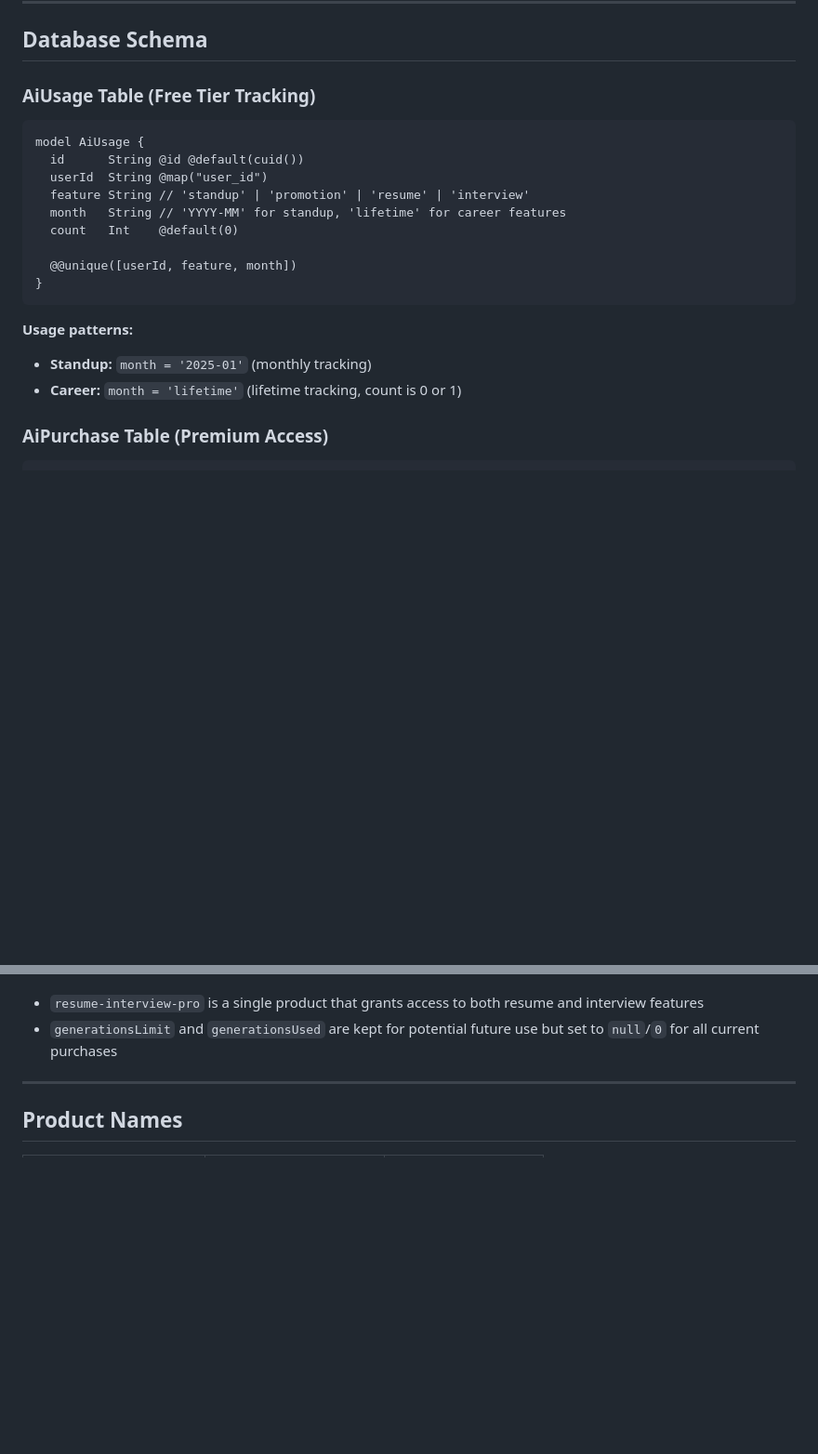
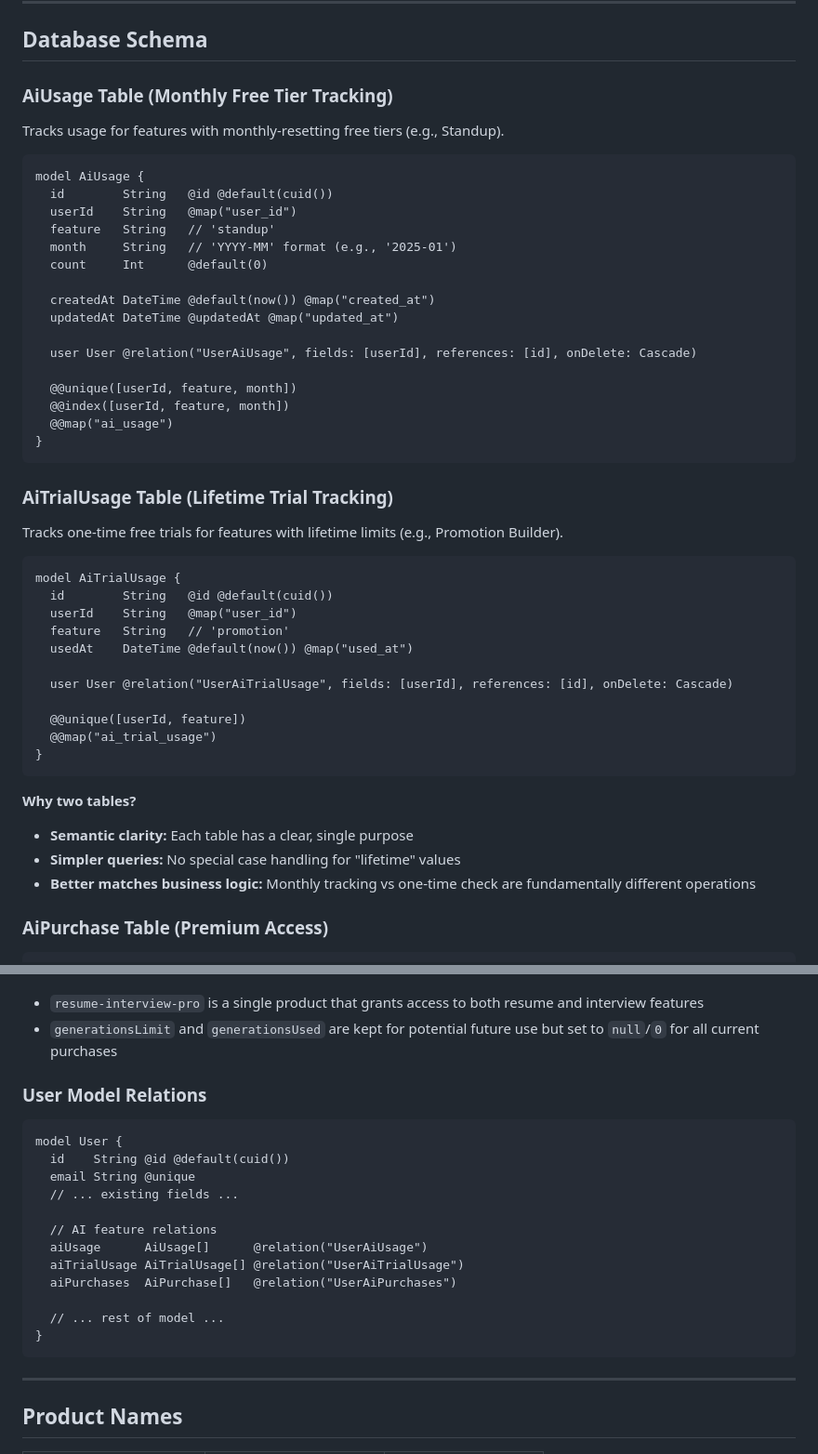
Before and after one commit to rewrlution/papyrus, a Markdown page: docs/AI-MONETIZATION.md, 2 parts joined by grey strips. Shown at 93% size. Drawn GitHub-style; blank space fills up the shorter version.

Commit message:
update tutorial

````diff
--- a/docs/AI-MONETIZATION.md
+++ b/docs/AI-MONETIZATION.md
@@ -122,24 +122,52 @@ Rate limits are for **abuse prevention**, not monetization. Normal users will ne
 
 ## Database Schema
 
-### AiUsage Table (Free Tier Tracking)
+### AiUsage Table (Monthly Free Tier Tracking)
+
+Tracks usage for features with monthly-resetting free tiers (e.g., Standup).
 
 ```prisma
 model AiUsage {
-  id      String @id @default(cuid())
-  userId  String @map("user_id")
-  feature String // 'standup' | 'promotion' | 'resume' | 'interview'
-  month   String // 'YYYY-MM' for standup, 'lifetime' for career features
-  count   Int    @default(0)
+  id        String   @id @default(cuid())
+  userId    String   @map("user_id")
+  feature   String   // 'standup'
+  month     String   // 'YYYY-MM' format (e.g., '2025-01')
+  count     Int      @default(0)
+
+  createdAt DateTime @default(now()) @map("created_at")
+  updatedAt DateTime @updatedAt @map("updated_at")
+
+  user User @relation("UserAiUsage", fields: [userId], references: [id], onDelete: Cascade)
 
   @@unique([userId, feature, month])
+  @@index([userId, feature, month])
+  @@map("ai_usage")
 }
 ```
 
-**Usage patterns:**
+### AiTrialUsage Table (Lifetime Trial Tracking)
 
-- **Standup:** `month = '2025-01'` (monthly tracking)
-- **Career:** `month = 'lifetime'` (lifetime tracking, count is 0 or 1)
+Tracks one-time free trials for features with lifetime limits (e.g., Promotion Builder).
+
+```prisma
+model AiTrialUsage {
+  id        String   @id @default(cuid())
+  userId    String   @map("user_id")
+  feature   String   // 'promotion'
+  usedAt    DateTime @default(now()) @map("used_at")
+
+  user User @relation("UserAiTrialUsage", fields: [userId], references: [id], onDelete: Cascade)
+
+  @@unique([userId, feature])
+  @@map("ai_trial_usage")
+}
+```
+
+**Why two tables?**
+
+- **Semantic clarity:** Each table has a clear, single purpose
+- **Simpler queries:** No special case handling for "lifetime" values
+- **Better matches business logic:** Monthly tracking vs one-time check are fundamentally different operations
 
 ### AiPurchase Table (Premium Access)
 
@@ -165,6 +193,23 @@ model AiPurchase {
 
 - `resume-interview-pro` is a single product that grants access to both resume and interview features
 - `generationsLimit` and `generationsUsed` are kept for potential future use but set to `null`/`0` for all current purchases
+
+### User Model Relations
+
+```prisma
+model User {
+  id    String @id @default(cuid())
+  email String @unique
+  // ... existing fields ...
+
+  // AI feature relations
+  aiUsage      AiUsage[]      @relation("UserAiUsage")
+  aiTrialUsage AiTrialUsage[] @relation("UserAiTrialUsage")
+  aiPurchases  AiPurchase[]   @relation("UserAiPurchases")
+
+  // ... rest of model ...
+}
+```
 
 ---
 
````
Also changed, not shown: other parts of docs/AI-MONETIZATION.md (+6 -3 lines), 2 other files.
